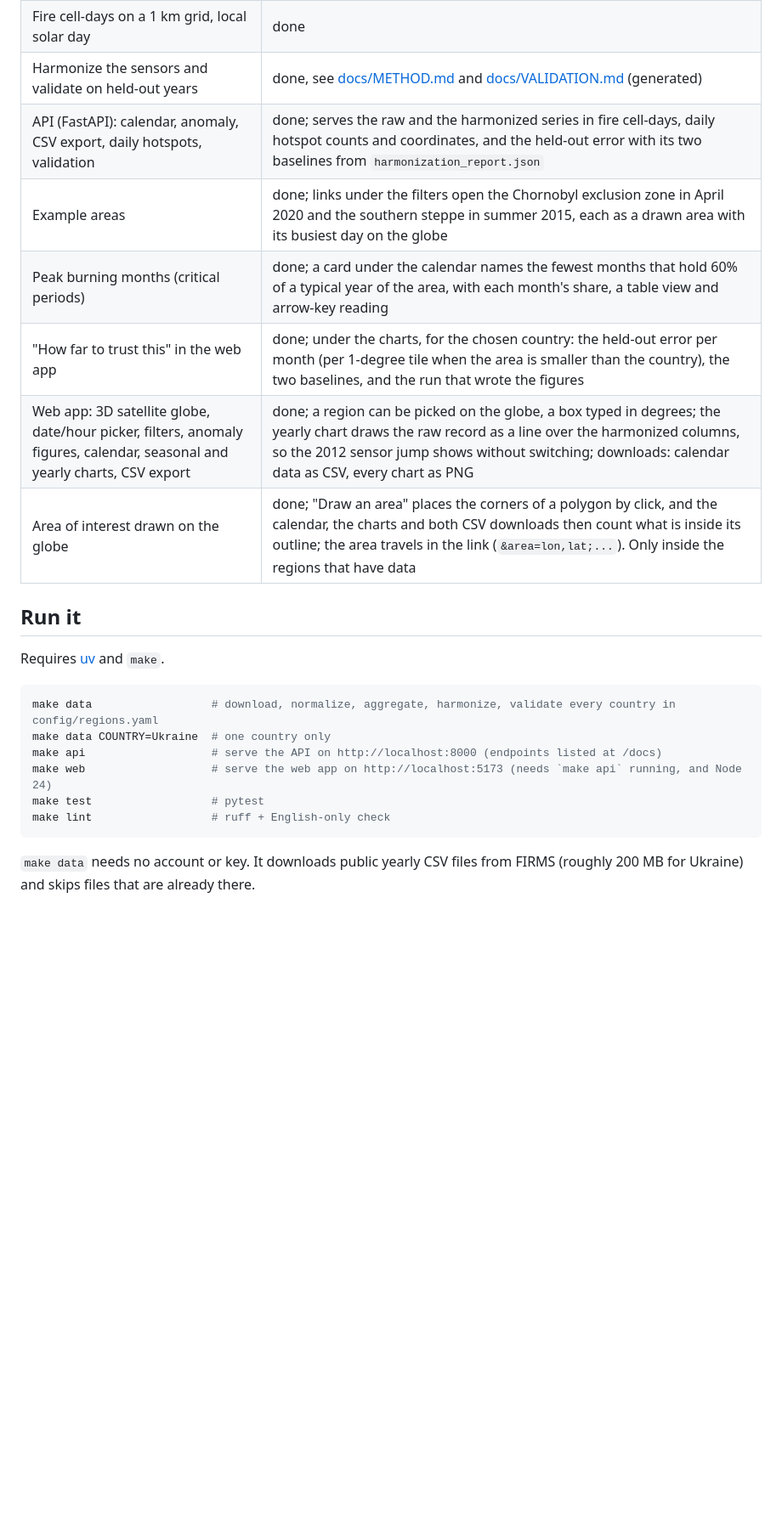
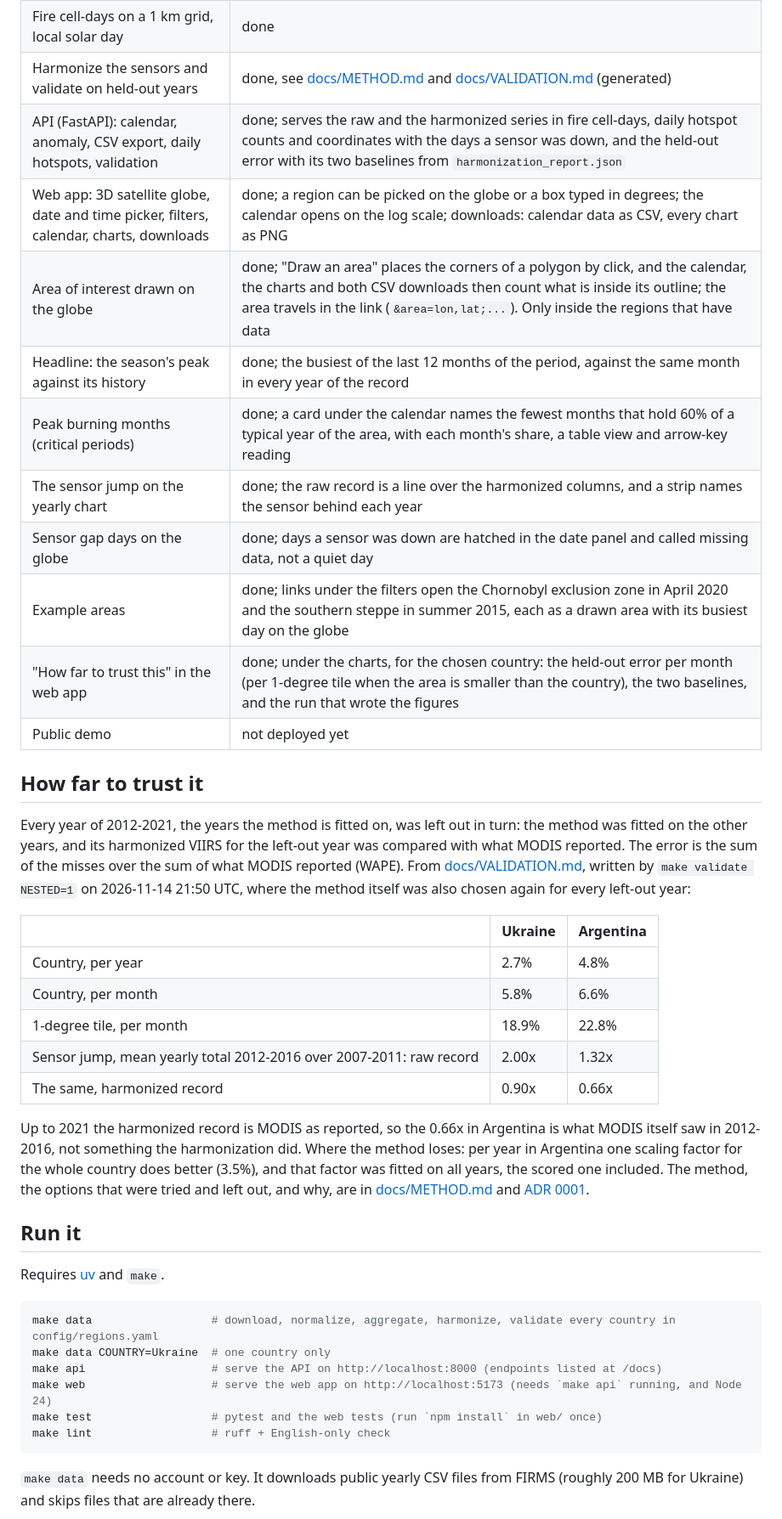
Before and after one commit to VitaliiFoX/hotspot-harmony, a Markdown page: README.md, the part around one of its changes. Shown at 85% size. Drawn GitHub-style; blank space fills up the shorter version.

````diff
--- a/README.md
+++ b/README.md
@@ -30,12 +34,38 @@ on which satellite was flying.
 | Aggregate to grid cell x month x sensor | done |
 | Fire cell-days on a 1 km grid, local solar day | done |
 | Harmonize the sensors and validate on held-out years | done, see [docs/METHOD.md](docs/METHOD.md) and [docs/VALIDATION.md](docs/VALIDATION.md) (generated) |
-| API (FastAPI): calendar, anomaly, CSV export, daily hotspots, validation | done; serves the raw and the harmonized series in fire cell-days, daily hotspot counts and coordinates, and the held-out error with its two baselines from `harmonization_report.json` |
+| API (FastAPI): calendar, anomaly, CSV export, daily hotspots, validation | done; serves the raw and the harmonized series in fire cell-days, daily hotspot counts and coordinates with the days a sensor was down, and the held-out error with its two baselines from `harmonization_report.json` |
+| Web app: 3D satellite globe, date and time picker, filters, calendar, charts, downloads | done; a region can be picked on the globe or a box typed in degrees; the calendar opens on the log scale; downloads: calendar data as CSV, every chart as PNG |
+| Area of interest drawn on the globe | done; "Draw an area" places the corners of a polygon by click, and the calendar, the charts and both CSV downloads then count what is inside its outline; the area travels in the link (`&area=lon,lat;...`). Only inside the regions that have data |
+| Headline: the season's peak against its history | done; the busiest of the last 12 months of the period, against the same month in every year of the record |
+| Peak burning months (critical periods) | done; a card under the calendar names the fewest months that hold 60% of a typical year of the area, with each month's share, a table view and arrow-key reading |
+| The sensor jump on the yearly chart | done; the raw record is a line over the harmonized columns, and a strip names the sensor behind each year |
+| Sensor gap days on the globe | done; days a sensor was down are hatched in the date panel and called missing data, not a quiet day |
 | Example areas | done; links under the filters open the Chornobyl exclusion zone in April 2020 and the southern steppe in summer 2015, each as a drawn area with its busiest day on the globe |
-| Peak burning months (critical periods) | done; a card under the calendar names the fewest months that hold 60% of a typical year of the area, with each month's share, a table view and arrow-key reading |
 | "How far to trust this" in the web app | done; under the charts, for the chosen country: the held-out error per month (per 1-degree tile when the area is smaller than the country), the two baselines, and the run that wrote the figures |
-| Web app: 3D satellite globe, date/hour picker, filters, anomaly figures, calendar, seasonal and yearly charts, CSV export | done; a region can be picked on the globe, a box typed in degrees; the yearly chart draws the raw record as a line over the harmonized columns, so the 2012 sensor jump shows without switching; downloads: calendar data as CSV, every chart as PNG |
-| Area of interest drawn on the globe | done; "Draw an area" places the corners of a polygon by click, and the calendar, the charts and both CSV downloads then count what is inside its outline; the area travels in the link (`&area=lon,lat;...`). Only inside the regions that have data |
+| Public demo | not deployed yet |
+
+## How far to trust it
+
+Every year of 2012-2021, the years the method is fitted on, was left out in turn: the method was fitted on
+the other years, and its harmonized VIIRS for the left-out year was compared with what MODIS reported.
+The error is the sum of the misses over the sum of what MODIS reported (WAPE). From
+[docs/VALIDATION.md](docs/VALIDATION.md), written by `make validate NESTED=1` on 2026-11-14 21:50 UTC,
+where the method itself was also chosen again for every left-out year:
+
+| | Ukraine | Argentina |
+|---|---|---|
+| Country, per year | 2.7% | 4.8% |
+| Country, per month | 5.8% | 6.6% |
+| 1-degree tile, per month | 18.9% | 22.8% |
+| Sensor jump, mean yearly total 2012-2016 over 2007-2011: raw record | 2.00x | 1.32x |
+| The same, harmonized record | 0.90x | 0.66x |
+
+Up to 2021 the harmonized record is MODIS as reported, so the 0.66x in Argentina is what MODIS itself
+saw in 2012-2016, not something the harmonization did. Where the method loses: per year in Argentina
+one scaling factor for the whole country does better (3.5%), and that factor was fitted on all years,
+the scored one included. The method, the options that were tried and left out, and why, are in
+[docs/METHOD.md](docs/METHOD.md) and [ADR 0001](docs/adr/0001-harmonize-to-modis-equivalent-fire-cell-days.md).
 
 ## Run it
 
@@ -46,7 +76,7 @@ make data                  # download, normalize, aggregate, harmonize, validate
 make data COUNTRY=Ukraine  # one country only
 make api                   # serve the API on http://localhost:8000 (endpoints listed at /docs)
 make web                   # serve the web app on http://localhost:5173 (needs `make api` running, and Node 24)
-make test                  # pytest
+make test                  # pytest and the web tests (run `npm install` in web/ once)
 make lint                  # ruff + English-only check
 ```
 
````
Also changed, not shown: other parts of README.md (+29 -9 lines), docs/PLAN.md (+1 -1 lines), docs/screenshots/dashboard-harmonized-ukraine.png, docs/screenshots/globe-chornobyl-2020-04-08.png (added).
